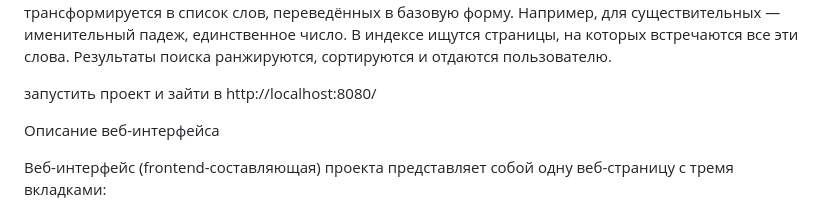
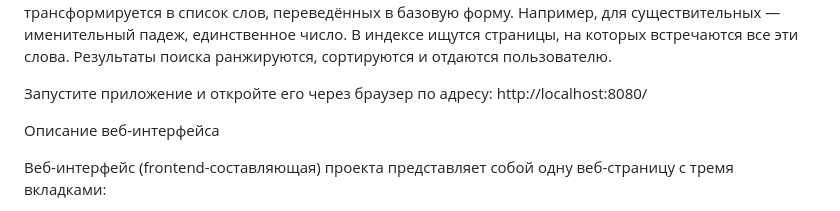
Before and after one commit to WATERCOSMOSWORLD/SkillboxFinal, a Markdown page: README.md, the part around the change. Drawn GitHub-style.

Commit message:
complited

```diff
--- a/README.md
+++ b/README.md
@@ -17,7 +17,9 @@
 
 
 
-запустить проект и зайти в http://localhost:8080/
+Запустите приложение и откройте его через браузер по адресу: http://localhost:8080/
+
+
 
 Описание веб-интерфейса
 
```
